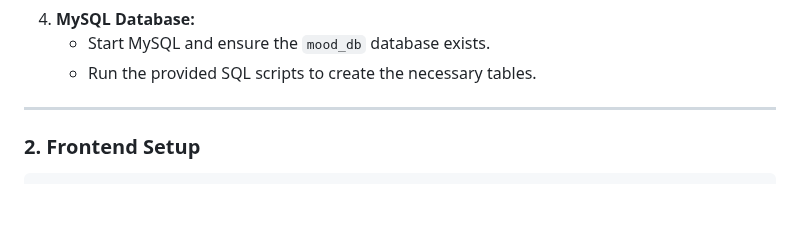
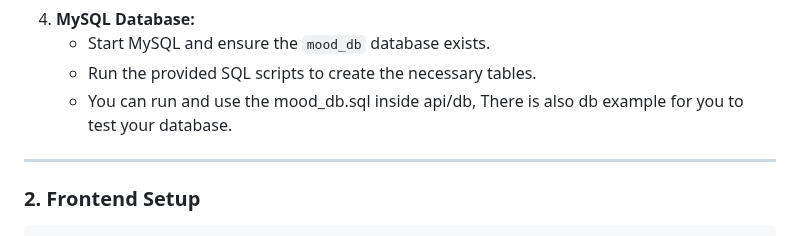
Before and after one commit to kaydeeloka/MoodBuddy-Emotion-Detections-Using-FER2013-and-EEG-Sensor-With-AI-Assistance, a Markdown page: README.md, the part around the change. Rendered like a GitHub page; blank space fills up the shorter version.

```diff
--- a/README.md
+++ b/README.md
@@ -67,6 +67,7 @@ export const BASE_URL = 'http://192.168.x.x:8000';
 4. **MySQL Database:**
     - Start MySQL and ensure the `mood_db` database exists.
     - Run the provided SQL scripts to create the necessary tables.
+    - You can run and use the mood_db.sql inside api/db, There is also db example for you to test your database.
 
 ---
 
```
